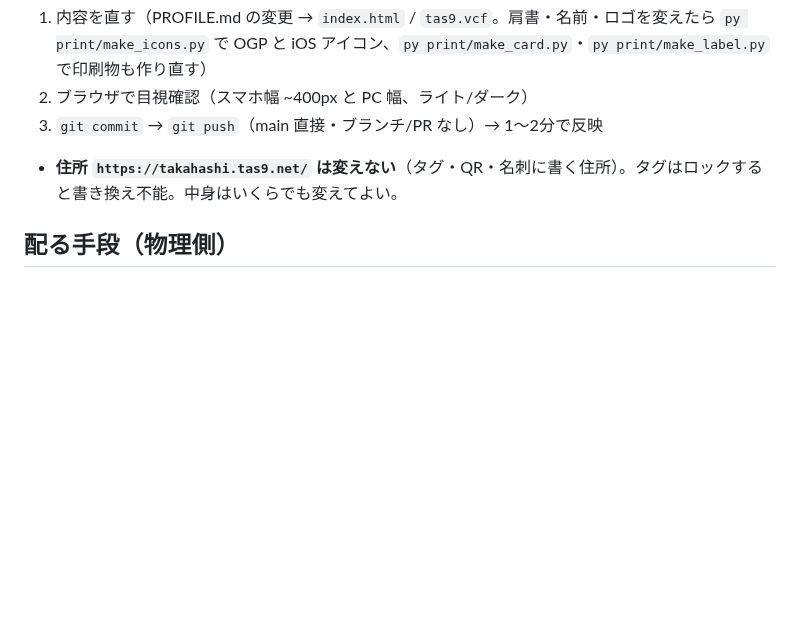
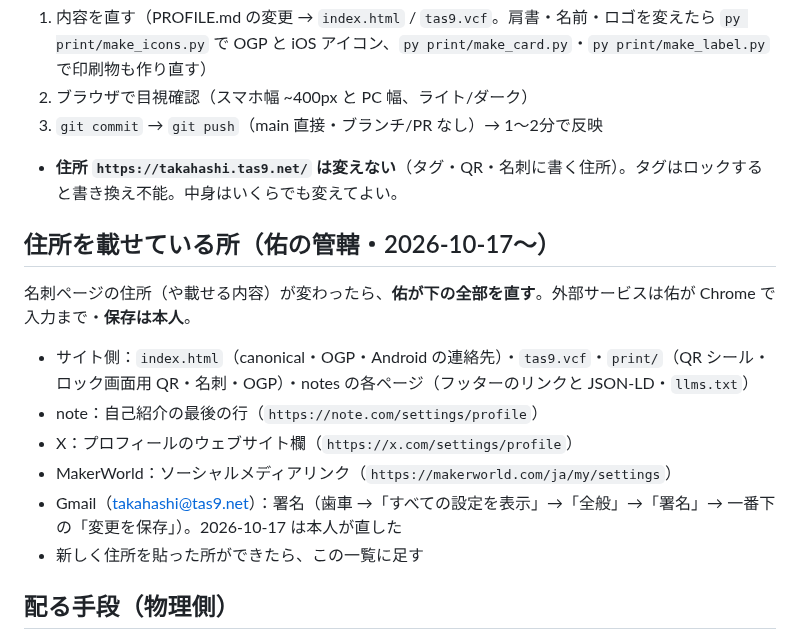
Before and after one commit to tas9-labo/tas9_net, a Markdown page: CLAUDE.md, the part around the change. Rendered like a GitHub page; blank space fills up the shorter version.

Commit message:
docs: 名刺ページの住所を載せている所の一覧（Gmail 署名を含む）を佑の管轄として記録
Co-Authored-By: Claude Opus 5.5 <noreply@anthropic.com>

```diff
--- a/CLAUDE.md
+++ b/CLAUDE.md
@@ -74,6 +74,17 @@ GitHub Pages（公開リポ `tas9-labo/tas9_net`・main ブランチのルート
 3. `git commit` → `git push`（main 直接・ブランチ/PR なし）→ 1〜2分で反映
 - **住所 `https://takahashi.tas9.net/` は変えない**（タグ・QR・名刺に書く住所）。タグはロックすると書き換え不能。中身はいくらでも変えてよい。
 
+## 住所を載せている所（佑の管轄・2026-10-17〜）
+
+名刺ページの住所（や載せる内容）が変わったら、**佑が下の全部を直す**。外部サービスは佑が Chrome で入力まで・**保存は本人**。
+
+- サイト側：`index.html`（canonical・OGP・Android の連絡先）・`tas9.vcf`・`print/`（QR シール・ロック画面用 QR・名刺・OGP）・notes の各ページ（フッターのリンクと JSON-LD・`llms.txt`）
+- note：自己紹介の最後の行（`https://note.com/settings/profile`）
+- X：プロフィールのウェブサイト欄（`https://x.com/settings/profile`）
+- MakerWorld：ソーシャルメディアリンク（`https://makerworld.com/ja/my/settings`）
+- Gmail（takahashi@tas9.net）：署名（歯車 →「すべての設定を表示」→「全般」→「署名」→ 一番下の「変更を保存」）。2026-10-17 は本人が直した
+- 新しく住所を貼った所ができたら、この一覧に足す
+
 ## 配る手段（物理側）
 
 - NFC タグ（NTAG21x）に URL レコードを1件だけ書き、**ロック**する（2026-09-15 ロック済み・iPhone / Android 実機確認済み）（会場で悪戯 URL に書き換えられる事故を防ぐ。タグは使い捨て）。
```
